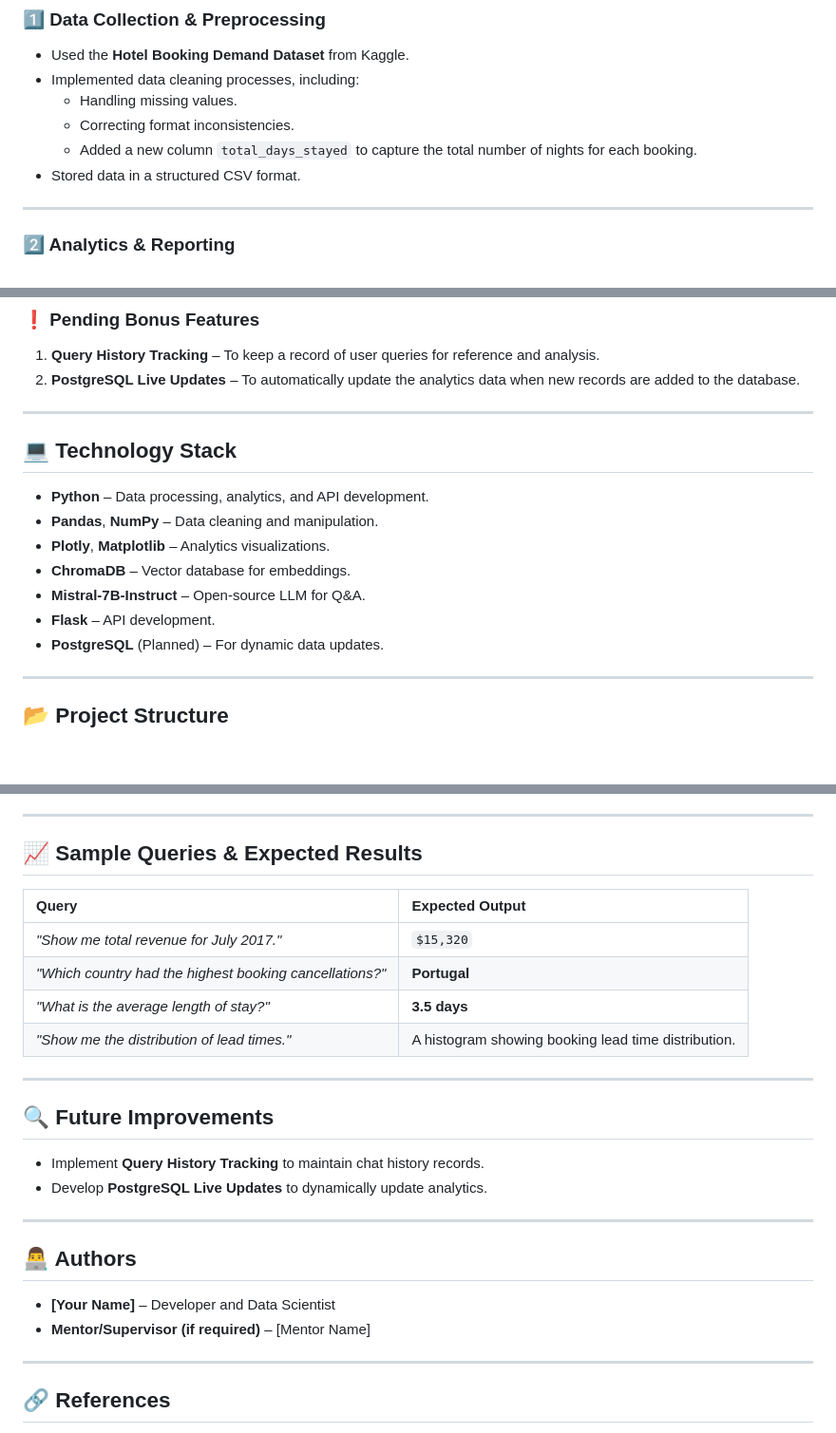
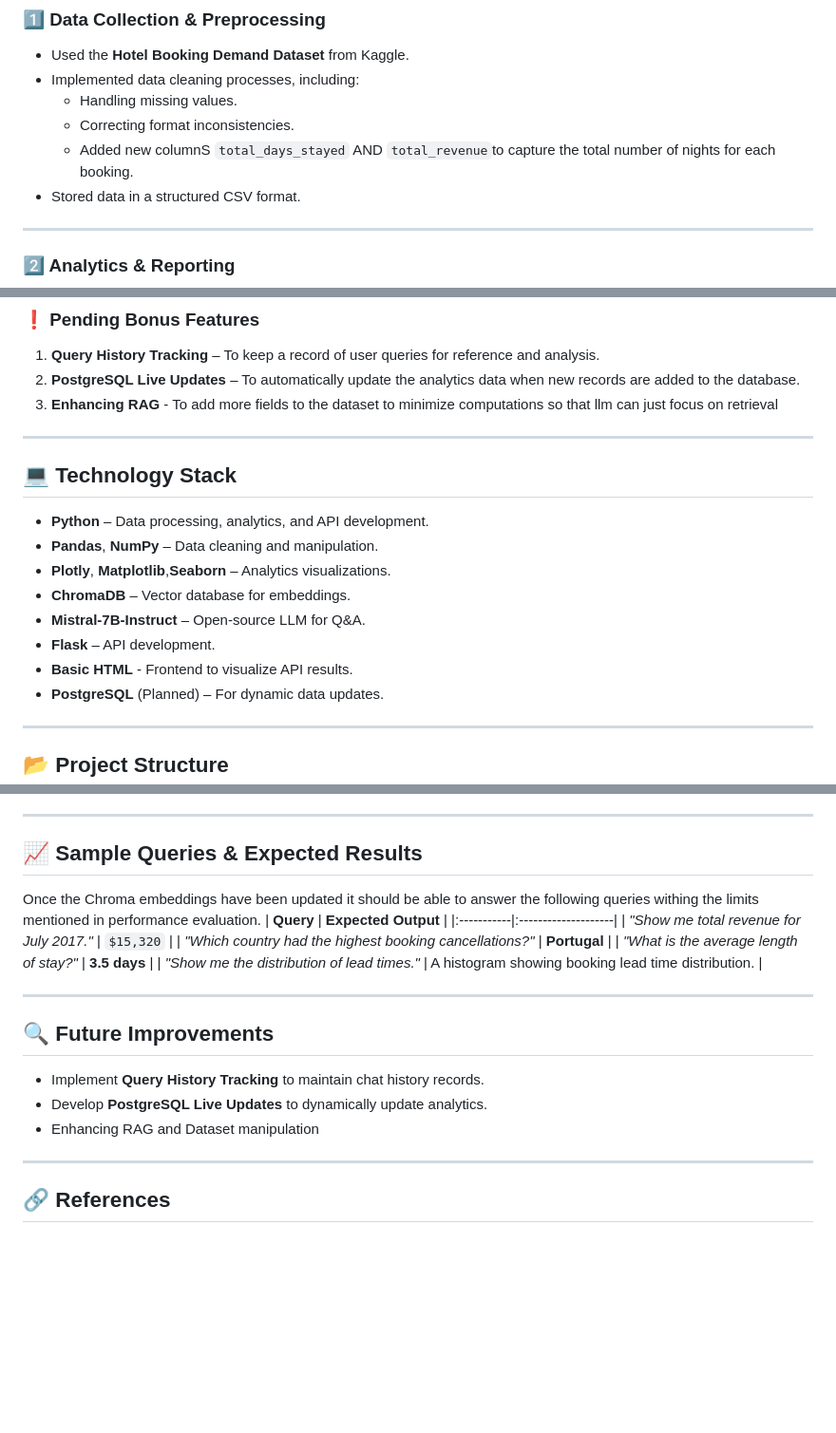
Before and after one commit to nxvnth/Booking-Analytics-and-QA-System, a Markdown page: README.md, 3 parts joined by grey strips. Shown: that part at 95% size. GitHub-like rendering; blank space fills up the shorter version.

```diff
--- a/README.md
+++ b/README.md
@@ -21,7 +21,7 @@ Develop a system that:
 - Implemented data cleaning processes, including:
   - Handling missing values.
   - Correcting format inconsistencies.
-  - Added a new column `total_days_stayed` to capture the total number of nights for each booking.
+  - Added new columnS `total_days_stayed` AND `total_revenue`to capture the total number of nights for each booking.
 - Stored data in a structured CSV format.
 
 ---
@@ -73,16 +75,18 @@ Implemented the following key analytics:
 ### ❗ Pending Bonus Features
 1. **Query History Tracking** – To keep a record of user queries for reference and analysis.
 2. **PostgreSQL Live Updates** – To automatically update the analytics data when new records are added to the database.
+3. **Enhancing RAG** - To add more fields to the dataset to minimize computations so that llm can just focus on retrieval
 
 ---
 
 ## 💻 Technology Stack
 - **Python** – Data processing, analytics, and API development.
 - **Pandas**, **NumPy** – Data cleaning and manipulation.
-- **Plotly**, **Matplotlib** – Analytics visualizations.
+- **Plotly**, **Matplotlib**,**Seaborn** – Analytics visualizations.
 - **ChromaDB** – Vector database for embeddings.
 - **Mistral-7B-Instruct** – Open-source LLM for Q&A.
 - **Flask** – API development.
+- **Basic HTML** - Frontend to visualize API results.
 - **PostgreSQL** (Planned) – For dynamic data updates.
 
 ---
@@ -139,6 +143,7 @@ Implemented the following key analytics:
 ---
 
 ## 📈 Sample Queries & Expected Results
+Once the Chroma embeddings have been updated it should be able to answer the following queries withing the limits mentioned in performance evaluation.
 | **Query** | **Expected Output** |
 |:-----------|:--------------------|
 | _"Show me total revenue for July 2017."_ | `$15,320` |
@@ -151,12 +156,7 @@ Implemented the following key analytics:
 ## 🔍 Future Improvements
 - Implement **Query History Tracking** to maintain chat history records.
 - Develop **PostgreSQL Live Updates** to dynamically update analytics.
-
----
-
-## 👨‍💻 Authors
-- **[Your Name]** – Developer and Data Scientist
-- **Mentor/Supervisor (if required)** – [Mentor Name]
+- Enhancing RAG and Dataset manipulation
 
 ---
 
```
Also changed, not shown: other parts of README.md (+3 -1 lines).
